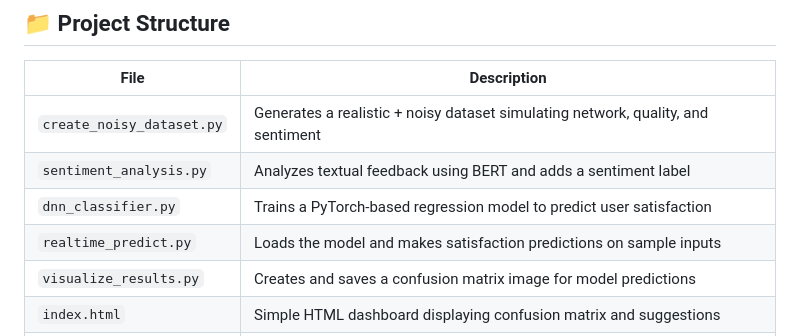
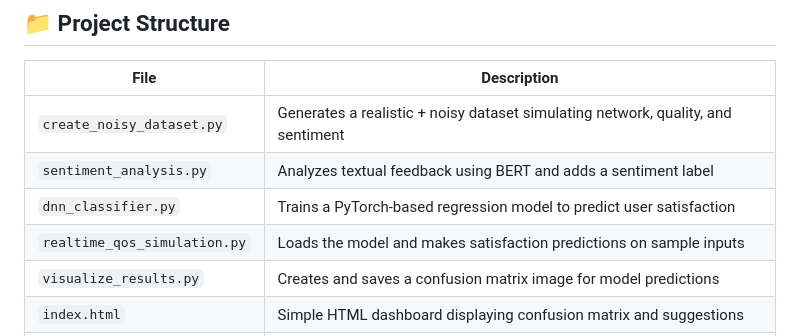
Before and after one commit to SDrusilla20/NLP-Use-Case, a Markdown page: README.md, the part around the change. GitHub-like rendering.

```diff
--- a/README.md
+++ b/README.md
@@ -19,7 +19,7 @@ This project provides a complete NLP-based pipeline to simulate, analyze, and vi
 | `create_noisy_dataset.py` | Generates a realistic + noisy dataset simulating network, quality, and sentiment |
 | `sentiment_analysis.py` | Analyzes textual feedback using BERT and adds a sentiment label |
 | `dnn_classifier.py` | Trains a PyTorch-based regression model to predict user satisfaction |
-| `realtime_predict.py` | Loads the model and makes satisfaction predictions on sample inputs |
+| `realtime_qos_simulation.py` | Loads the model and makes satisfaction predictions on sample inputs |
 | `visualize_results.py` | Creates and saves a confusion matrix image for model predictions |
 | `index.html` | Simple HTML dashboard displaying confusion matrix and suggestions |
 | `style.css` | CSS file for styling the dashboard UI |
```
